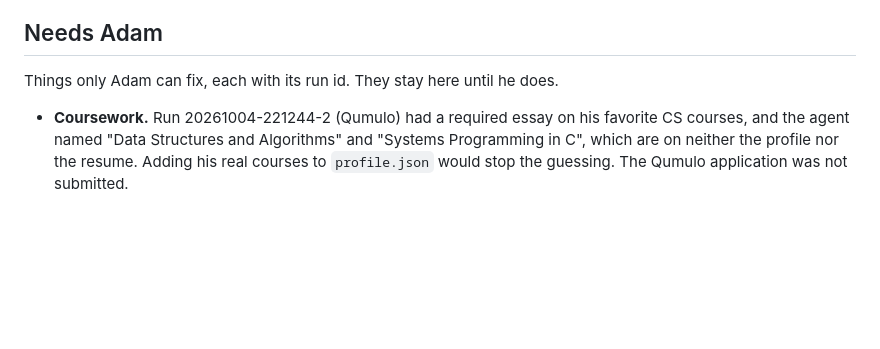
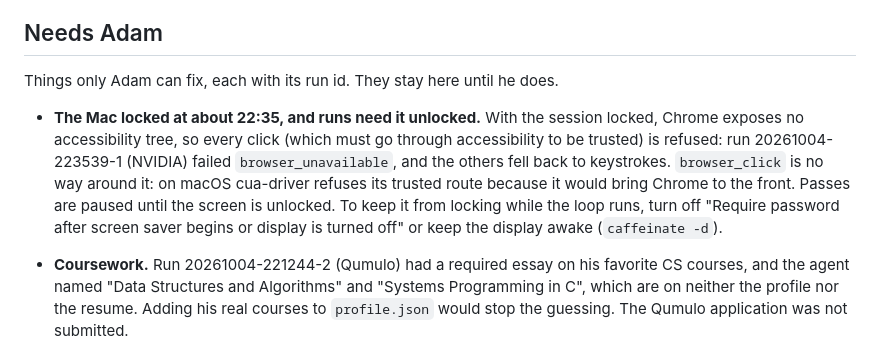
Before and after one commit to 0xABAN/jobs, a Markdown page: eval/ideas.md, the part around the change. Drawn GitHub-style; blank space fills up the shorter version.

Commit message:
docs(eval): note that passes need the Mac unlocked
At 22:35 the screen locked; Chrome then exposes no accessibility tree, so trusted clicks fail, and cua-driver refuses browser_click's trusted route on macOS.

```diff
--- a/eval/ideas.md
+++ b/eval/ideas.md
@@ -15,4 +15,6 @@ Hypotheses not yet tried, best first. Each cites evidence from a run. Mark the o
 
 Things only Adam can fix, each with its run id. They stay here until he does.
 
+- **The Mac locked at about 22:35, and runs need it unlocked.** With the session locked, Chrome exposes no accessibility tree, so every click (which must go through accessibility to be trusted) is refused: run 20261004-223539-1 (NVIDIA) failed `browser_unavailable`, and the others fell back to keystrokes. `browser_click` is no way around it: on macOS cua-driver refuses its trusted route because it would bring Chrome to the front. Passes are paused until the screen is unlocked. To keep it from locking while the loop runs, turn off "Require password after screen saver begins or display is turned off" or keep the display awake (`caffeinate -d`).
+
 - **Coursework.** Run 20261004-221244-2 (Qumulo) had a required essay on his favorite CS courses, and the agent named "Data Structures and Algorithms" and "Systems Programming in C", which are on neither the profile nor the resume. Adding his real courses to `profile.json` would stop the guessing. The Qumulo application was not submitted.
```
